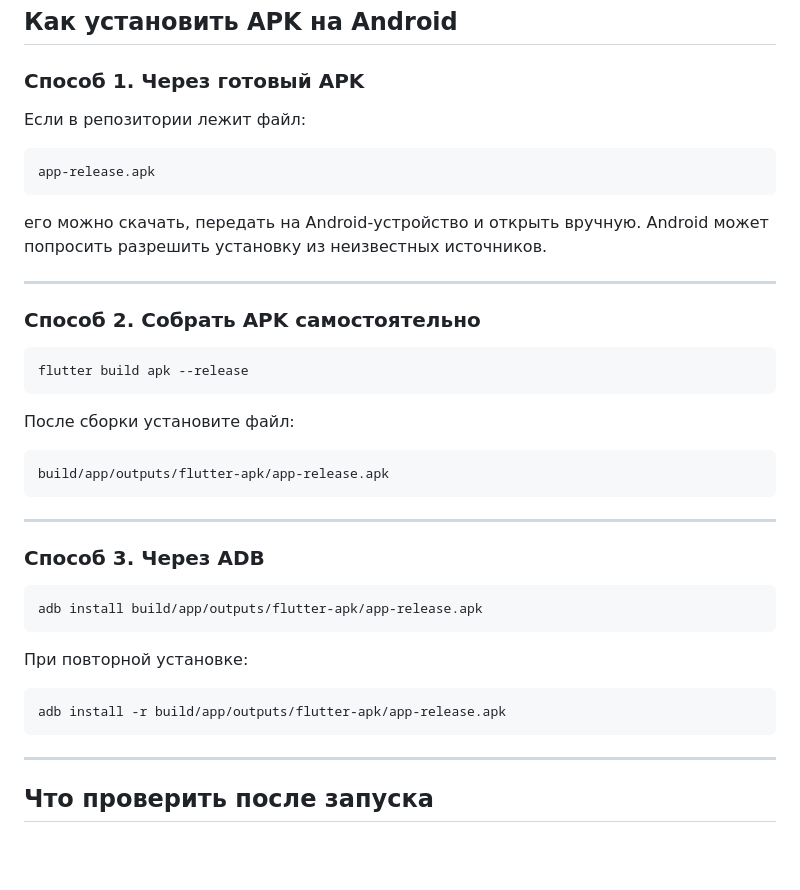
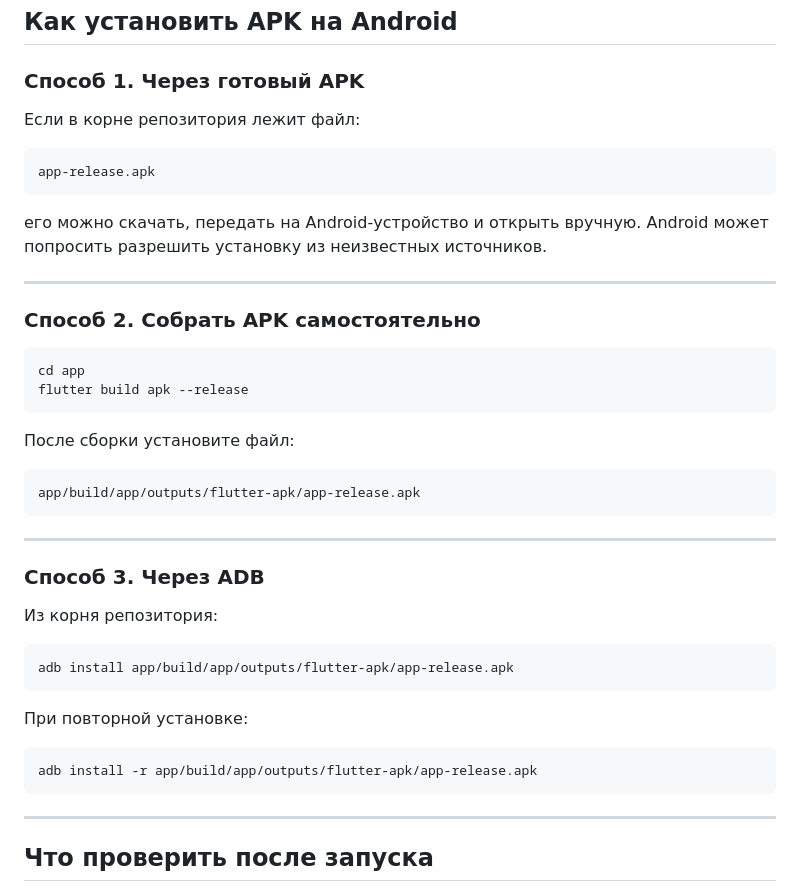
Before and after one commit to kolyaspr/kolyas_client_server_messenger, a Markdown page: README.md, the part around one of its changes. Drawn GitHub-style; blank space fills up the shorter version.

````diff
--- a/README.md
+++ b/README.md
@@ -411,7 +462,7 @@ build/app/outputs/flutter-apk/app-release.apk
 
 ### Способ 1. Через готовый APK
 
-Если в репозитории лежит файл:
+Если в корне репозитория лежит файл:
 
 ```text
 app-release.apk
@@ -424,27 +475,30 @@ app-release.apk
 ### Способ 2. Собрать APK самостоятельно
 
 ```bash
+cd app
 flutter build apk --release
 ```
 
 После сборки установите файл:
 
 ```text
-build/app/outputs/flutter-apk/app-release.apk
+app/build/app/outputs/flutter-apk/app-release.apk
 ```
 
 ---
 
 ### Способ 3. Через ADB
 
+Из корня репозитория:
+
 ```bash
-adb install build/app/outputs/flutter-apk/app-release.apk
+adb install app/build/app/outputs/flutter-apk/app-release.apk
 ```
 
 При повторной установке:
 
 ```bash
-adb install -r build/app/outputs/flutter-apk/app-release.apk
+adb install -r app/build/app/outputs/flutter-apk/app-release.apk
 ```
 
 ---
````
Also changed, not shown: other parts of README.md (+84 -30 lines).
